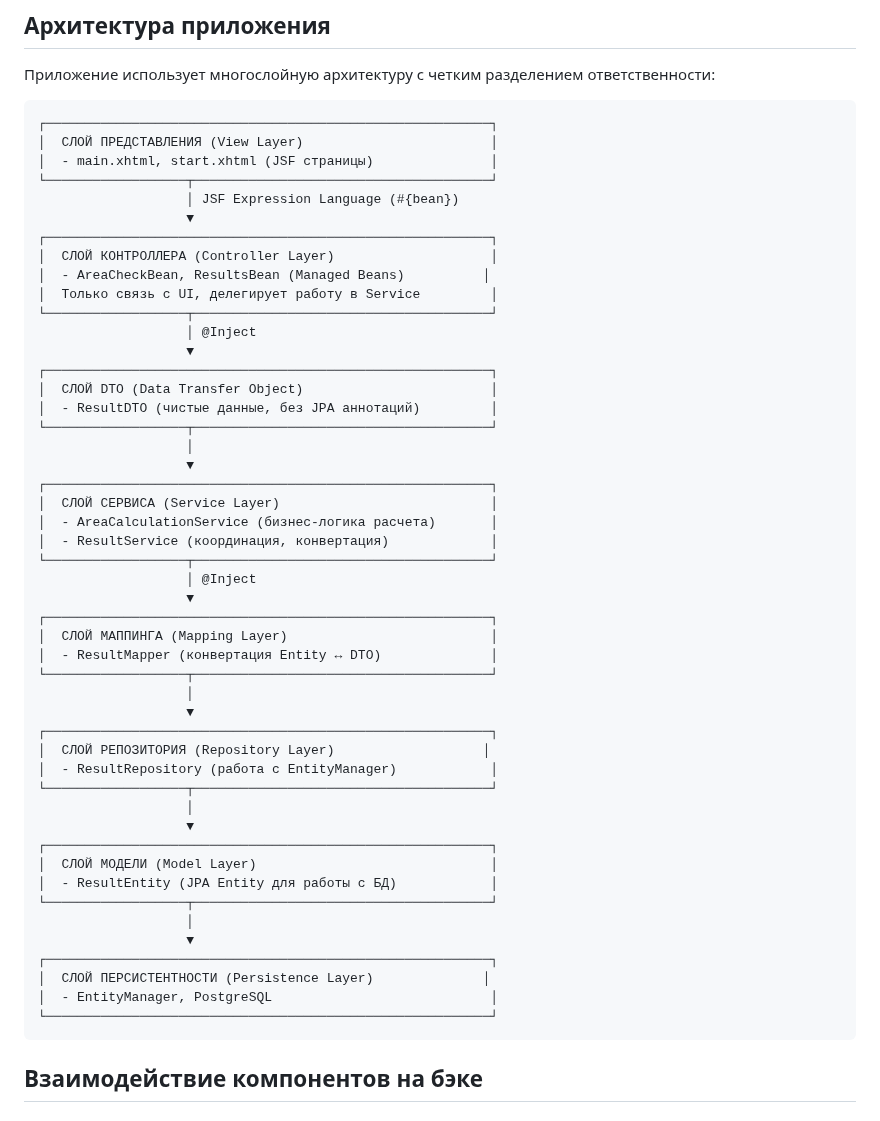
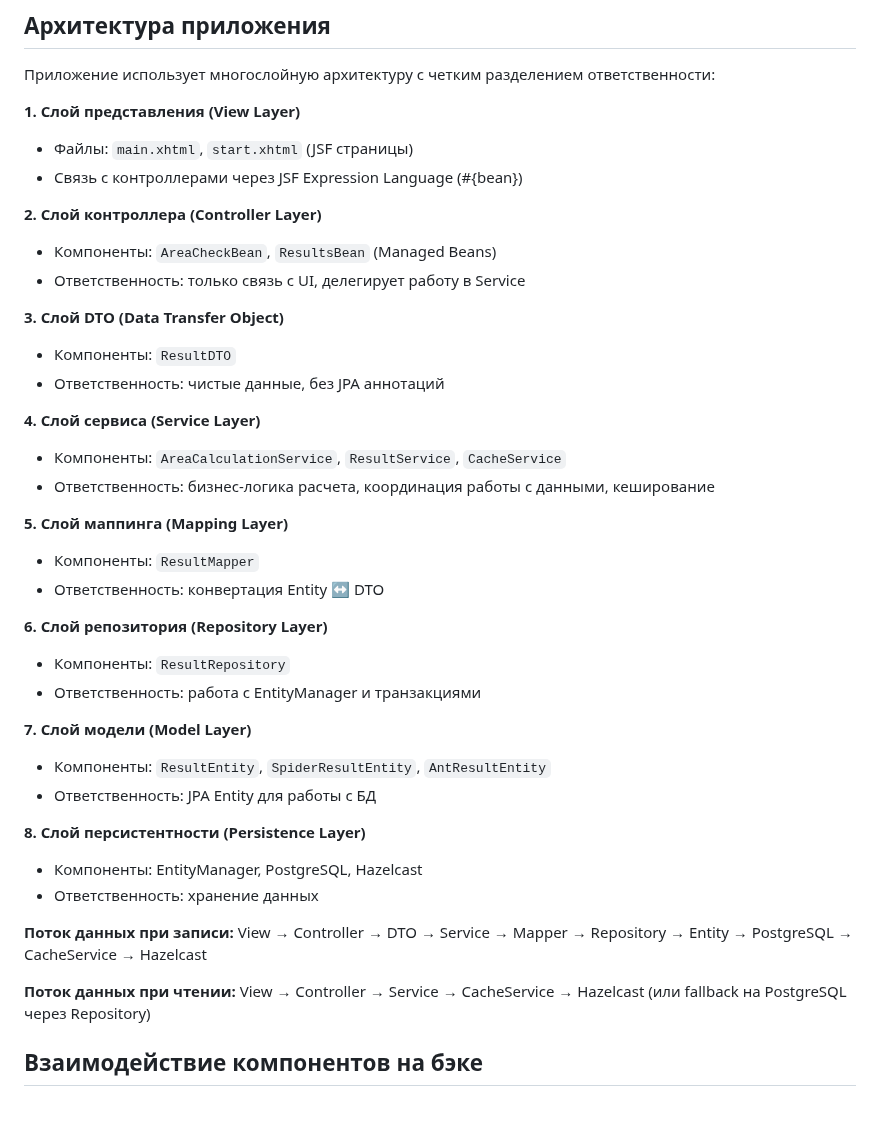
Before and after one commit to byTheTV/web4, a Markdown page: README.md, the part around one of its changes. GitHub-like rendering.

````diff
--- a/README.md
+++ b/README.md
@@ -61,56 +94,43 @@ CREATE DATABASE web3db;
 
 Приложение использует многослойную архитектуру с четким разделением ответственности:
 
-```
-┌─────────────────────────────────────────────────────────┐
-│  СЛОЙ ПРЕДСТАВЛЕНИЯ (View Layer)                        │
-│  - main.xhtml, start.xhtml (JSF страницы)               │
-└──────────────────┬──────────────────────────────────────┘
-                   │ JSF Expression Language (#{bean})
-                   ▼
-┌─────────────────────────────────────────────────────────┐
-│  СЛОЙ КОНТРОЛЛЕРА (Controller Layer)                    │
-│  - AreaCheckBean, ResultsBean (Managed Beans)          │
-│  Только связь с UI, делегирует работу в Service         │
-└──────────────────┬──────────────────────────────────────┘
-                   │ @Inject
-                   ▼
-┌─────────────────────────────────────────────────────────┐
-│  СЛОЙ DTO (Data Transfer Object)                        │
-│  - ResultDTO (чистые данные, без JPA аннотаций)         │
-└──────────────────┬──────────────────────────────────────┘
-                   │
-                   ▼
-┌─────────────────────────────────────────────────────────┐
-│  СЛОЙ СЕРВИСА (Service Layer)                           │
-│  - AreaCalculationService (бизнес-логика расчета)       │
-│  - ResultService (координация, конвертация)             │
-└──────────────────┬──────────────────────────────────────┘
-                   │ @Inject
-                   ▼
-┌─────────────────────────────────────────────────────────┐
-│  СЛОЙ МАППИНГА (Mapping Layer)                          │
-│  - ResultMapper (конвертация Entity ↔ DTO)              │
-└──────────────────┬──────────────────────────────────────┘
-                   │
-                   ▼
-┌─────────────────────────────────────────────────────────┐
-│  СЛОЙ РЕПОЗИТОРИЯ (Repository Layer)                   │
-│  - ResultRepository (работа с EntityManager)            │
-└──────────────────┬──────────────────────────────────────┘
-                   │
-                   ▼
-┌─────────────────────────────────────────────────────────┐
-│  СЛОЙ МОДЕЛИ (Model Layer)                              │
-│  - ResultEntity (JPA Entity для работы с БД)            │
-└──────────────────┬──────────────────────────────────────┘
-                   │
-                   ▼
-┌─────────────────────────────────────────────────────────┐
-│  СЛОЙ ПЕРСИСТЕНТНОСТИ (Persistence Layer)              │
-│  - EntityManager, PostgreSQL                            │
-└─────────────────────────────────────────────────────────┘
-```
+**1. Слой представления (View Layer)**
+- Файлы: `main.xhtml`, `start.xhtml` (JSF страницы)
+- Связь с контроллерами через JSF Expression Language (#{bean})
+
+**2. Слой контроллера (Controller Layer)**
+- Компоненты: `AreaCheckBean`, `ResultsBean` (Managed Beans)
+- Ответственность: только связь с UI, делегирует работу в Service
+
+**3. Слой DTO (Data Transfer Object)**
+- Компоненты: `ResultDTO`
+- Ответственность: чистые данные, без JPA аннотаций
+
+**4. Слой сервиса (Service Layer)**
+- Компоненты: `AreaCalculationService`, `ResultService`, `CacheService`
+- Ответственность: бизнес-логика расчета, координация работы с данными, кеширование
+
+**5. Слой маппинга (Mapping Layer)**
+- Компоненты: `ResultMapper`
+- Ответственность: конвертация Entity ↔ DTO
+
+**6. Слой репозитория (Repository Layer)**
+- Компоненты: `ResultRepository`
+- Ответственность: работа с EntityManager и транзакциями
+
+**7. Слой модели (Model Layer)**
+- Компоненты: `ResultEntity`, `SpiderResultEntity`, `AntResultEntity`
+- Ответственность: JPA Entity для работы с БД
+
+**8. Слой персистентности (Persistence Layer)**
+- Компоненты: EntityManager, PostgreSQL, Hazelcast
+- Ответственность: хранение данных
+
+**Поток данных при записи:**
+View → Controller → DTO → Service → Mapper → Repository → Entity → PostgreSQL → CacheService → Hazelcast
+
+**Поток данных при чтении:**
+View → Controller → Service → CacheService → Hazelcast (или fallback на PostgreSQL через Repository)
 
 ## Взаимодействие компонентов на бэке
 
````
Also changed, not shown: other parts of README.md (+33 -61 lines).
